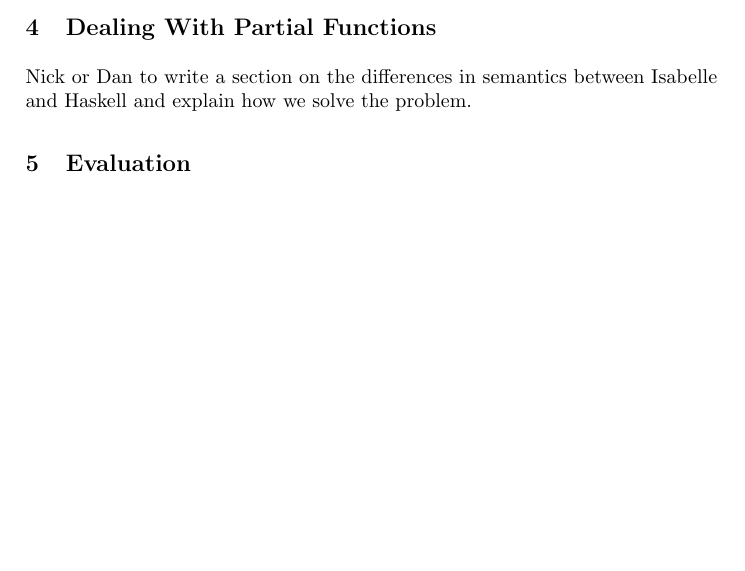
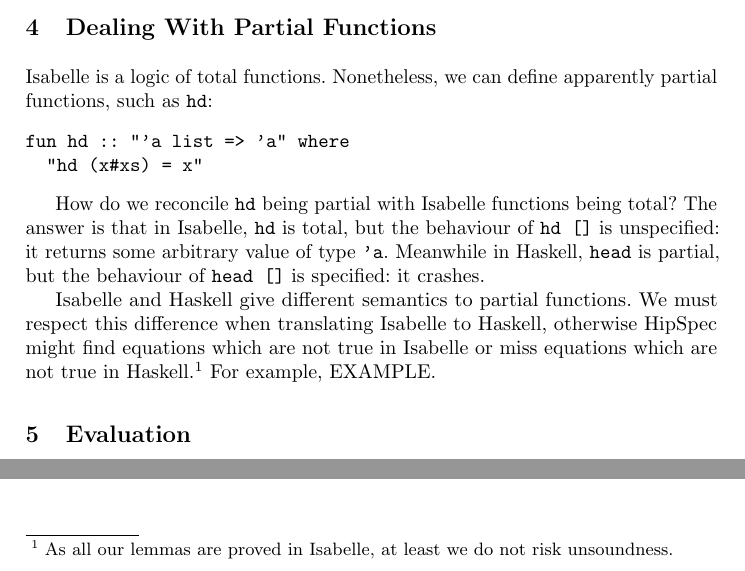
Before and after one commit to moajohansson/IsaHipster, a LaTeX paper (CICM-paper/cicm-paper.tex, which reads CICM-paper/PartialFunctions.tex): part of page 2 of 2 before the commit and two parts of page 2 of 2 after it, the two joined at a grey line, cut so that both start at the same text, the shorter picture padded with empty space. Compiled offline with pdfLaTeX.

Commit message:
Start on Blanchettifier bit

```diff
--- /dev/null
+++ b/CICM-paper/PartialFunctions.tex
@@ -0,0 +1,20 @@
+Isabelle is a logic of total functions. Nonetheless, we can define
+apparently partial functions, such as \verb|hd|:
+\begin{verbatim}
+fun hd :: "'a list => 'a" where
+  "hd (x#xs) = x"
+\end{verbatim}
+
+How do we reconcile \verb|hd| being partial with Isabelle functions
+being total? The answer is that in Isabelle, \verb|hd| is total, but
+the behaviour of \verb|hd []| is unspecified: it returns some
+arbitrary value of type \verb|'a|. Meanwhile in Haskell, \verb|head|
+is partial, but the behaviour of \verb|head []| is specified: it
+crashes.
+
+Isabelle and Haskell give different semantics to partial functions. We
+must respect this difference when translating Isabelle to Haskell,
+otherwise HipSpec might find equations which are not true in Isabelle
+or miss equations which are not true in Haskell.\footnote{As all our
+lemmas are proved in Isabelle, at least we do not risk unsoundness.}
+For example, EXAMPLE.
--- a/CICM-paper/cicm-paper.tex
+++ b/CICM-paper/cicm-paper.tex
@@ -78,8 +78,7 @@ This section shows a bunch of examples and explains how it all works.
 
 % Dealing with Partial Functions
 \section{Dealing With Partial Functions}
-%\input{PartialFunctions}
-Nick or Dan to write a section on the differences in semantics between Isabelle and Haskell and explain how we solve the problem.
+\input{PartialFunctions}
 
 \section{Evaluation}
 Some form of evaluation????
```
